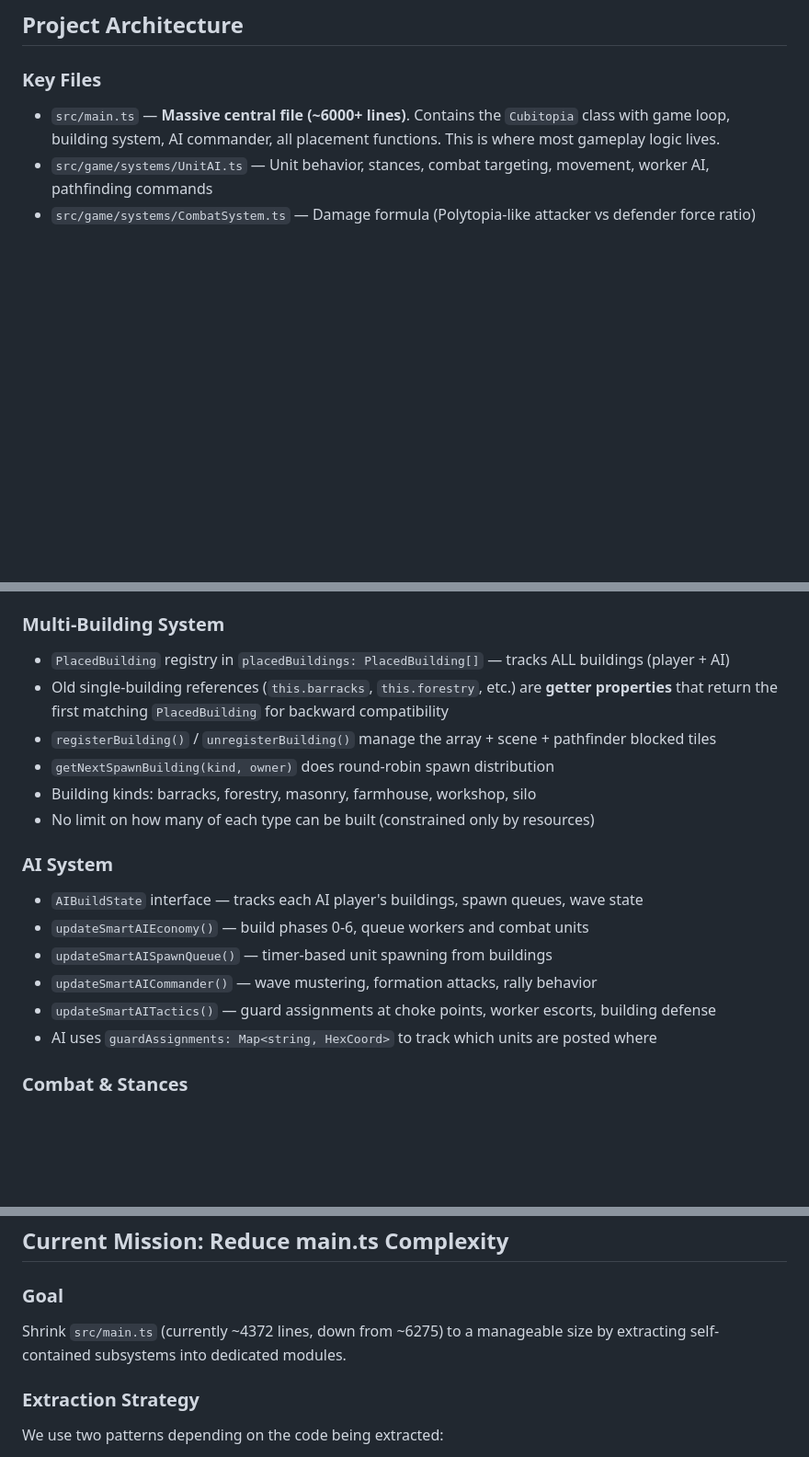
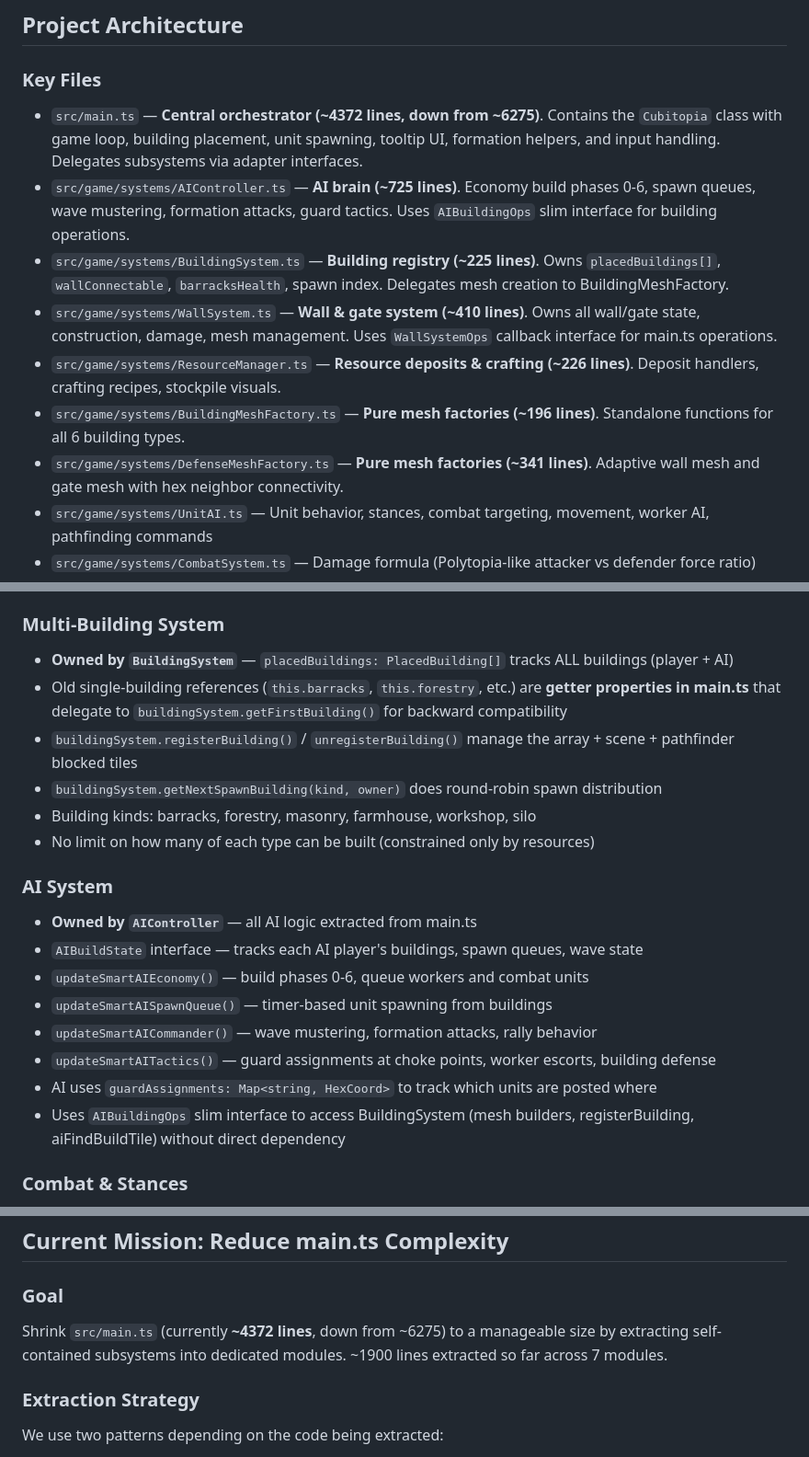
Before and after one commit to keenancornelius/cubitopia, a Markdown page: CLAUDE.md, 3 parts joined by grey strips. Shown at 92% size. GitHub-like rendering; blank space fills up the shorter version.

Commit message:
Update CLAUDE.md architecture docs to reflect extracted subsystems
Key Files section now lists all 7 extracted modules with line counts.
AI System and Multi-Building System sections note ownership by
AIController and BuildingSystem respectively. main.ts line count
updated to ~4372 (down from ~6275).

Co-Authored-By: Claude Opus 4.6 <noreply@anthropic.com>

```diff
--- a/CLAUDE.md
+++ b/CLAUDE.md
@@ -34,7 +34,13 @@ Turn-based voxel strategy game (Polytopia-inspired but 3D). Built with **Three.j
 ## Project Architecture
 
 ### Key Files
-- `src/main.ts` — **Massive central file (~6000+ lines)**. Contains the `Cubitopia` class with game loop, building system, AI commander, all placement functions. This is where most gameplay logic lives.
+- `src/main.ts` — **Central orchestrator (~4372 lines, down from ~6275)**. Contains the `Cubitopia` class with game loop, building placement, unit spawning, tooltip UI, formation helpers, and input handling. Delegates subsystems via adapter interfaces.
+- `src/game/systems/AIController.ts` — **AI brain (~725 lines)**. Economy build phases 0-6, spawn queues, wave mustering, formation attacks, guard tactics. Uses `AIBuildingOps` slim interface for building operations.
+- `src/game/systems/BuildingSystem.ts` — **Building registry (~225 lines)**. Owns `placedBuildings[]`, `wallConnectable`, `barracksHealth`, spawn index. Delegates mesh creation to BuildingMeshFactory.
+- `src/game/systems/WallSystem.ts` — **Wall & gate system (~410 lines)**. Owns all wall/gate state, construction, damage, mesh management. Uses `WallSystemOps` callback interface for main.ts operations.
+- `src/game/systems/ResourceManager.ts` — **Resource deposits & crafting (~226 lines)**. Deposit handlers, crafting recipes, stockpile visuals.
+- `src/game/systems/BuildingMeshFactory.ts` — **Pure mesh factories (~196 lines)**. Standalone functions for all 6 building types.
+- `src/game/systems/DefenseMeshFactory.ts` — **Pure mesh factories (~341 lines)**. Adaptive wall mesh and gate mesh with hex neighbor connectivity.
 - `src/game/systems/UnitAI.ts` — Unit behavior, stances, combat targeting, movement, worker AI, pathfinding commands
 - `src/game/systems/CombatSystem.ts` — Damage formula (Polytopia-like attacker vs defender force ratio)
 - `src/game/entities/UnitFactory.ts` — Unit stats, speeds, attack speeds, colors
@@ -51,20 +57,22 @@ Turn-based voxel strategy game (Polytopia-inspired but 3D). Built with **Three.j
 - `Pathfinder.getHexNeighbors(pos)` returns 6 neighbors accounting for odd/even column offset
 
 ### Multi-Building System
-- `PlacedBuilding` registry in `placedBuildings: PlacedBuilding[]` — tracks ALL buildings (player + AI)
-- Old single-building references (`this.barracks`, `this.forestry`, etc.) are **getter properties** that return the first matching `PlacedBuilding` for backward compatibility
-- `registerBuilding()` / `unregisterBuilding()` manage the array + scene + pathfinder blocked tiles
-- `getNextSpawnBuilding(kind, owner)` does round-robin spawn distribution
+- **Owned by `BuildingSystem`** — `placedBuildings: PlacedBuilding[]` tracks ALL buildings (player + AI)
+- Old single-building references (`this.barracks`, `this.forestry`, etc.) are **getter properties in main.ts** that delegate to `buildingSystem.getFirstBuilding()` for backward compatibility
+- `buildingSystem.registerBuilding()` / `unregisterBuilding()` manage the array + scene + pathfinder blocked tiles
+- `buildingSystem.getNextSpawnBuilding(kind, owner)` does round-robin spawn distribution
 - Building kinds: barracks, forestry, masonry, farmhouse, workshop, silo
 - No limit on how many of each type can be built (constrained only by resources)
 
 ### AI System
+- **Owned by `AIController`** — all AI logic extracted from main.ts
 - `AIBuildState` interface — tracks each AI player's buildings, spawn queues, wave state
 - `updateSmartAIEconomy()` — build phases 0-6, queue workers and combat units
 - `updateSmartAISpawnQueue()` — timer-based unit spawning from buildings
 - `updateSmartAICommander()` — wave mustering, formation attacks, rally behavior
 - `updateSmartAITactics()` — guard assignments at choke points, worker escorts, building defense
 - AI uses `guardAssignments: Map<string, HexCoord>` to track which units are posted where
+- Uses `AIBuildingOps` slim interface to access BuildingSystem (mesh builders, registerBuilding, aiFindBuildTile) without direct dependency
 
 ### Combat & Stances
 - **Stances:** PASSIVE (never attack), DEFENSIVE (zone-defend + return to post), AGGRESSIVE (chase + patrol)
@@ -158,7 +166,7 @@ Converting from single-building references to `placedBuildings[]` array caused ~
 ## Current Mission: Reduce main.ts Complexity
 
 ### Goal
-Shrink `src/main.ts` (currently ~4372 lines, down from ~6275) to a manageable size by extracting self-contained subsystems into dedicated modules.
+Shrink `src/main.ts` (currently **~4372 lines**, down from ~6275) to a manageable size by extracting self-contained subsystems into dedicated modules. ~1900 lines extracted so far across 7 modules.
 
 ### Extraction Strategy
 We use two patterns depending on the code being extracted:
```
